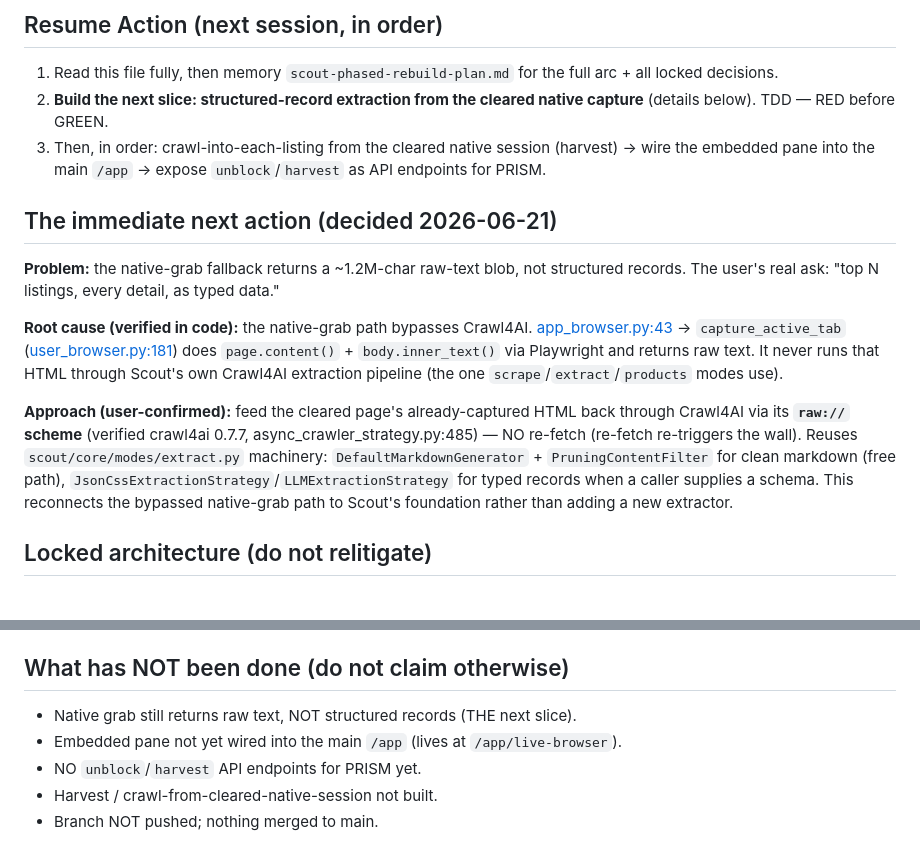
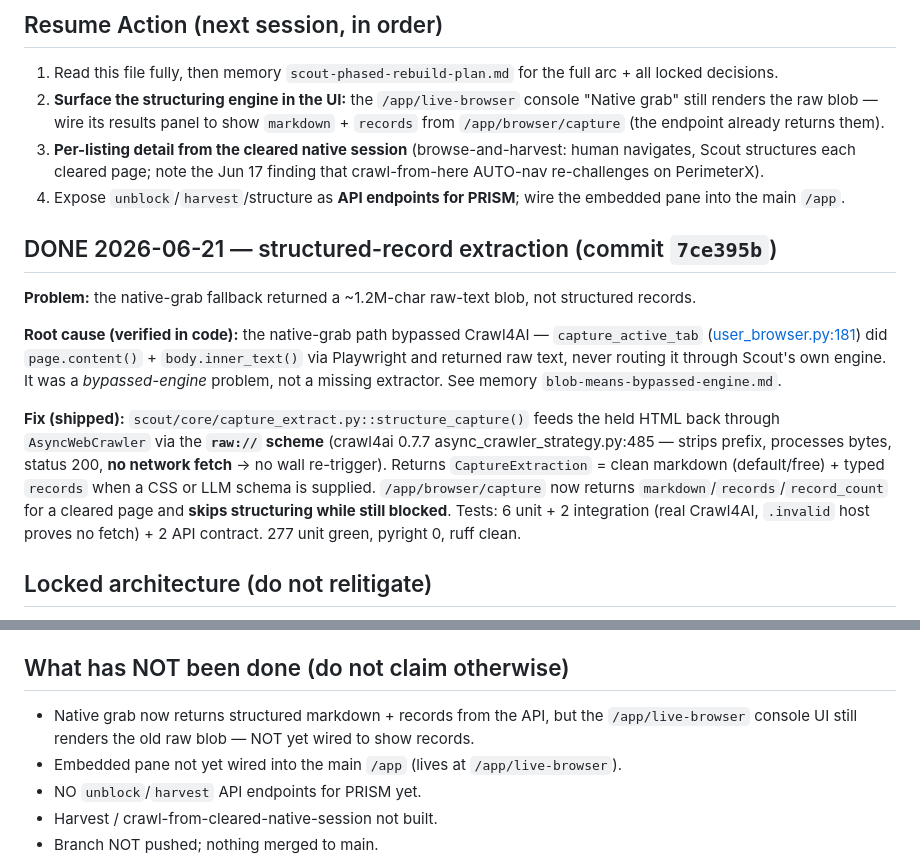
Before and after one commit to arijitchowdhury80/scout, a Markdown page: SESSION.md, 2 parts joined by grey strips. Drawn GitHub-style.

Commit message:
docs(session): mark capture-structuring slice done; next = surface in UI
Co-Authored-By: Claude Opus 4.8 <noreply@anthropic.com>

```diff
--- a/SESSION.md
+++ b/SESSION.md
@@ -11,16 +11,17 @@ Scout = **standalone universal acquisition engine** (`scout.core` library + HTTP
 ## Resume Action (next session, in order)
 
 1. Read this file fully, then memory `scout-phased-rebuild-plan.md` for the full arc + all locked decisions.
-2. **Build the next slice: structured-record extraction from the cleared native capture** (details below). TDD — RED before GREEN.
-3. Then, in order: crawl-into-each-listing from the cleared native session (harvest) → wire the embedded pane into the main `/app` → expose `unblock`/`harvest` as API endpoints for PRISM.
+2. **Surface the structuring engine in the UI:** the `/app/live-browser` console "Native grab" still renders the raw blob — wire its results panel to show `markdown` + `records` from `/app/browser/capture` (the endpoint already returns them).
+3. **Per-listing detail from the cleared native session** (browse-and-harvest: human navigates, Scout structures each cleared page; note the Jun 17 finding that crawl-from-here AUTO-nav re-challenges on PerimeterX).
+4. Expose `unblock`/`harvest`/structure as **API endpoints for PRISM**; wire the embedded pane into the main `/app`.
 
-## The immediate next action (decided 2026-06-21)
+## DONE 2026-06-21 — structured-record extraction (commit `7ce395b`)
 
-**Problem:** the native-grab fallback returns a ~1.2M-char raw-text blob, not structured records. The user's real ask: "top N listings, every detail, as typed data."
+**Problem:** the native-grab fallback returned a ~1.2M-char raw-text blob, not structured records.
 
-**Root cause (verified in code):** the native-grab path bypasses Crawl4AI. [app_browser.py:43](scout/api/routers/app_browser.py:43) → `capture_active_tab` ([user_browser.py:181](scout/api/user_browser.py:181)) does `page.content()` + `body.inner_text()` via Playwright and returns raw text. It never runs that HTML through Scout's own Crawl4AI extraction pipeline (the one `scrape`/`extract`/`products` modes use).
+**Root cause (verified in code):** the native-grab path bypassed Crawl4AI — `capture_active_tab` ([user_browser.py:181](scout/api/user_browser.py:181)) did `page.content()` + `body.inner_text()` via Playwright and returned raw text, never routing it through Scout's own engine. It was a *bypassed-engine* problem, not a missing extractor. See memory `blob-means-bypassed-engine.md`.
 
-**Approach (user-confirmed):** feed the cleared page's already-captured HTML back through Crawl4AI via its **`raw://` scheme** (verified crawl4ai 0.7.7, async_crawler_strategy.py:485) — NO re-fetch (re-fetch re-triggers the wall). Reuses `scout/core/modes/extract.py` machinery: `DefaultMarkdownGenerator` + `PruningContentFilter` for clean markdown (free path), `JsonCssExtractionStrategy`/`LLMExtractionStrategy` for typed records when a caller supplies a schema. This reconnects the bypassed native-grab path to Scout's foundation rather than adding a new extractor.
+**Fix (shipped):** `scout/core/capture_extract.py::structure_capture()` feeds the held HTML back through `AsyncWebCrawler` via the **`raw://` scheme** (crawl4ai 0.7.7 async_crawler_strategy.py:485 — strips prefix, processes bytes, status 200, **no network fetch** → no wall re-trigger). Returns `CaptureExtraction` = clean markdown (default/free) + typed `records` when a CSS or LLM schema is supplied. `/app/browser/capture` now returns `markdown`/`records`/`record_count` for a cleared page and **skips structuring while still blocked**. Tests: 6 unit + 2 integration (real Crawl4AI, `.invalid` host proves no fetch) + 2 API contract. 277 unit green, pyright 0, ruff clean.
 
 ## Locked architecture (do not relitigate)
 
@@ -42,7 +43,7 @@ Scout = **standalone universal acquisition engine** (`scout.core` library + HTTP
 
 ## What has NOT been done (do not claim otherwise)
 
-- Native grab still returns raw text, NOT structured records (THE next slice).
+- Native grab now returns structured markdown + records from the API, but the `/app/live-browser` console UI still renders the old raw blob — NOT yet wired to show records.
 - Embedded pane not yet wired into the main `/app` (lives at `/app/live-browser`).
 - NO `unblock`/`harvest` API endpoints for PRISM yet.
 - Harvest / crawl-from-cleared-native-session not built.
```
